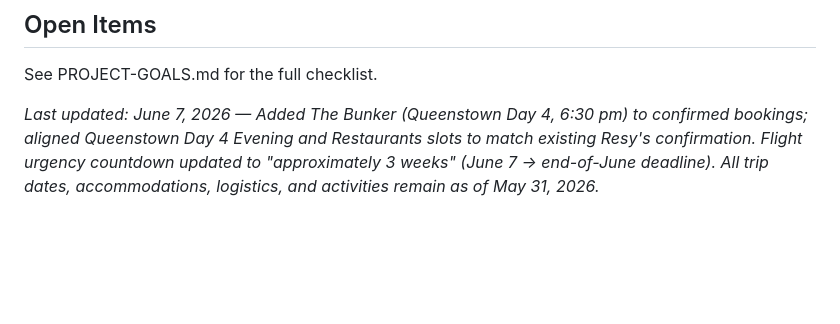
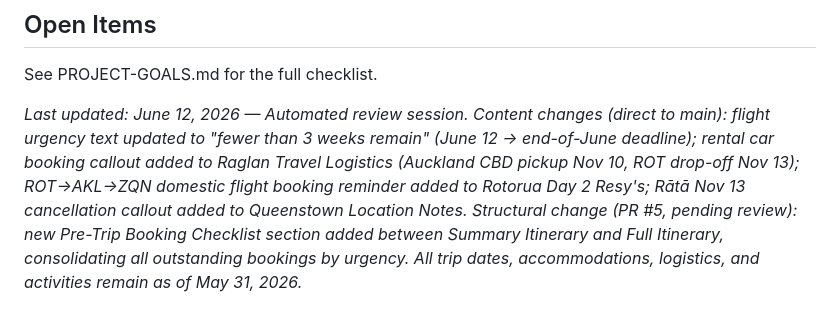
Before and after one commit to capatonx/Initial-Test, a Markdown page: TRIP-CONTEXT.md, the part around the change. Rendered like a GitHub page; blank space fills up the shorter version.

Commit message:
chore: update trip context — June 12 review session

```diff
--- a/TRIP-CONTEXT.md
+++ b/TRIP-CONTEXT.md
@@ -91,4 +91,4 @@
 
 See PROJECT-GOALS.md for the full checklist.
 
-*Last updated: June 7, 2026 — Added The Bunker (Queenstown Day 4, 6:30 pm) to confirmed bookings; aligned Queenstown Day 4 Evening and Restaurants slots to match existing Resy's confirmation. Flight urgency countdown updated to "approximately 3 weeks" (June 7 → end-of-June deadline). All trip dates, accommodations, logistics, and activities remain as of May 31, 2026.*
+*Last updated: June 12, 2026 — Automated review session. Content changes (direct to main): flight urgency text updated to "fewer than 3 weeks remain" (June 12 → end-of-June deadline); rental car booking callout added to Raglan Travel Logistics (Auckland CBD pickup Nov 10, ROT drop-off Nov 13); ROT→AKL→ZQN domestic flight booking reminder added to Rotorua Day 2 Resy's; Rātā Nov 13 cancellation callout added to Queenstown Location Notes. Structural change (PR #5, pending review): new Pre-Trip Booking Checklist section added between Summary Itinerary and Full Itinerary, consolidating all outstanding bookings by urgency. All trip dates, accommodations, logistics, and activities remain as of May 31, 2026.*
```
